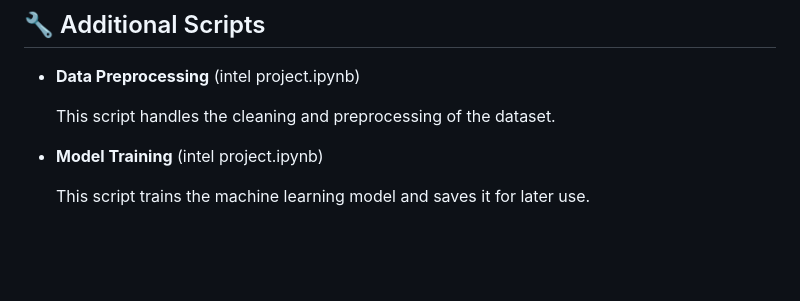
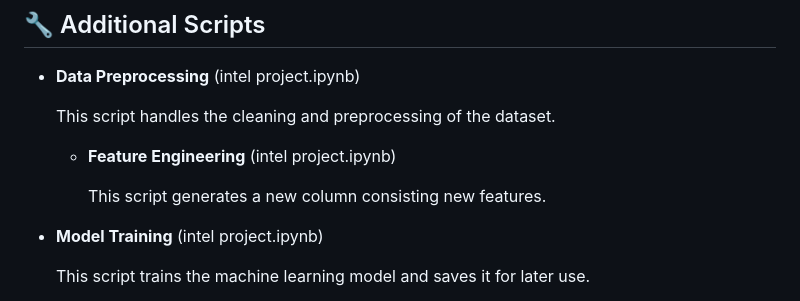
Before and after one commit to varchanaiyer/college_fee_category_prediction, a Markdown page: README.md, the part around the change. Drawn GitHub-style; blank space fills up the shorter version.

```diff
--- a/README.md
+++ b/README.md
@@ -68,6 +68,10 @@ These are listed in the requirements.txt file and can be installed using pip ins
 
   This script handles the cleaning and preprocessing of the dataset.
 
+  - **Feature Engineering** (intel project.ipynb)
+
+    This script generates a new column consisting new features.
+
 - **Model Training** (intel project.ipynb)
 
     This script trains the machine learning model and saves it for later use.
```
